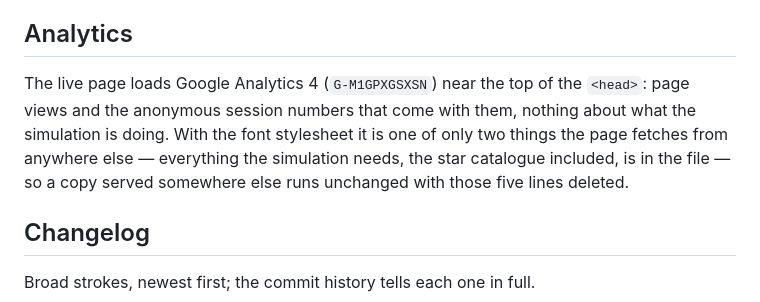
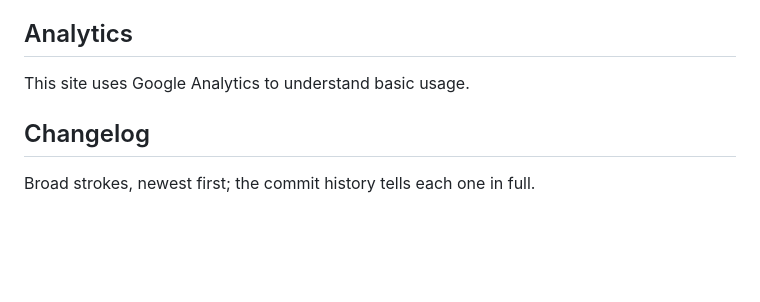
Before and after one commit to Gaploid/cosmic-collisions, a Markdown page: README.md, the part around the change. GitHub-like rendering; blank space fills up the shorter version.

Commit message:
One line about analytics
Co-Authored-By: Claude Opus 5 (1M context) <noreply@anthropic.com>
Claude-Session: https://claude.ai/code/session_01LYa8FVBSik4PHTXZwFiBs3

```diff
--- a/README.md
+++ b/README.md
@@ -63,12 +63,7 @@ credit.
 
 ## Analytics
 
-The live page loads Google Analytics 4 (`G-M1GPXGSXSN`) near the top of the
-`<head>`: page views and the anonymous session numbers that come with them,
-nothing about what the simulation is doing. With the font stylesheet it is one
-of only two things the page fetches from anywhere else — everything the
-simulation needs, the star catalogue included, is in the file — so a copy served
-somewhere else runs unchanged with those five lines deleted.
+This site uses Google Analytics to understand basic usage.
 
 ## Changelog
 
```
